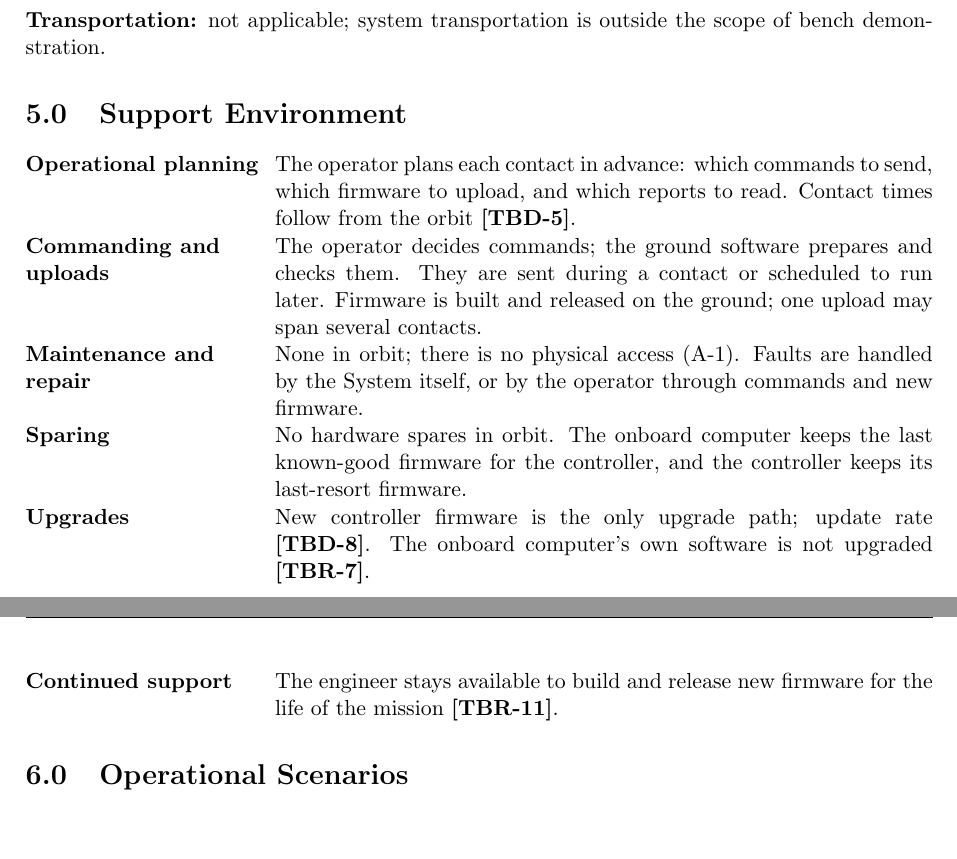
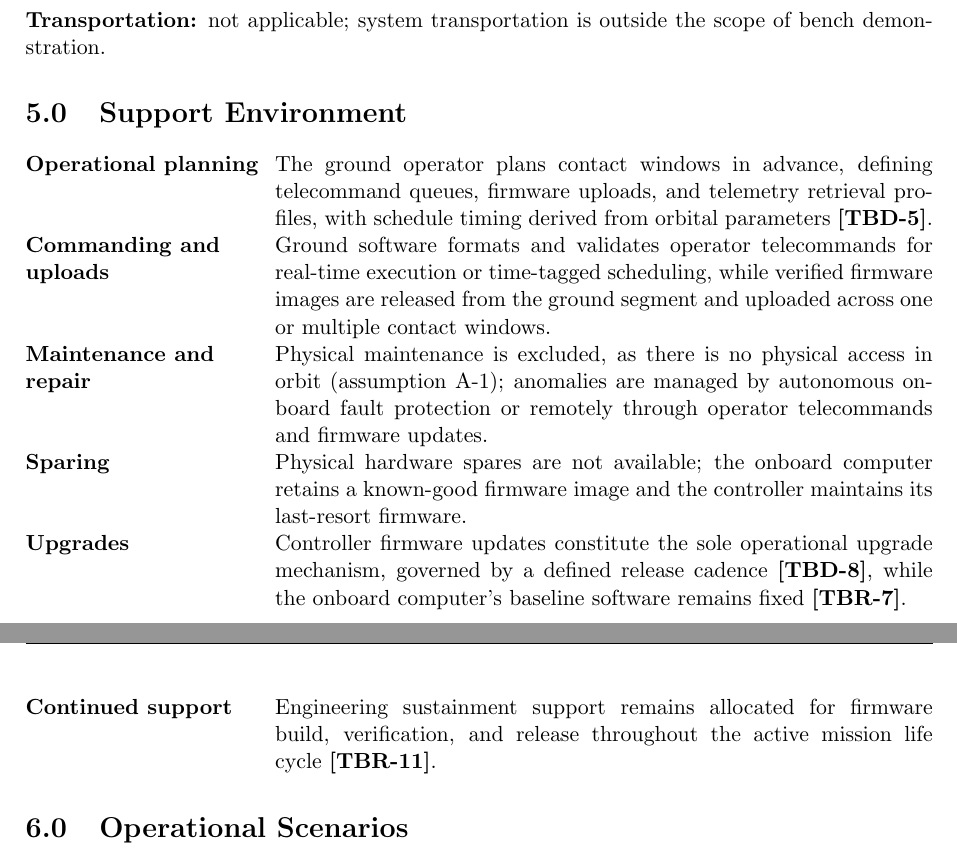
Before and after one commit to Tocki28/fail-safe-in-orbit-reprogramming, a LaTeX document (docs/conops/main.tex): two parts of pages 7 and 8 of 11, joined at a grey line, cut so that both start at the same text, the shorter picture padded with empty space. Compiled offline with pdfLaTeX.

Commit message:
ConOps 5.0: support environment in the author's formal wording
Keeps NASA's section title "Support Environment" (not "operational
concepts", a different NASA document); one ground operator (A-4);
"last-resort firmware" as in the glossary; "no physical access in
orbit".

Co-Authored-By: Claude Opus 5.5 <noreply@anthropic.com>

```diff
--- a/docs/conops/main.tex
+++ b/docs/conops/main.tex
@@ -457,24 +457,28 @@ outside the scope of bench demonstration.
 % ===========================================================================
 \section{Support Environment}
 \begin{description}[leftmargin=4.4cm]
-\item[Operational planning] The operator plans each contact in advance: which
-  commands to send, which firmware to upload, and which reports to read.
-  Contact times follow from the orbit \tbd{window}.
-\item[Commanding and uploads] The operator decides commands; the ground
-  software prepares and checks them. They are sent during a contact or
-  scheduled to run later. Firmware is built and released on the ground; one
-  upload may span several contacts.
-\item[Maintenance and repair] None in orbit; there is no physical access
-  (A-1). Faults are handled by the System itself, or by the operator through
-  commands and new firmware.
-\item[Sparing] No hardware spares in orbit. The onboard computer keeps the last
-  known-good firmware for the controller, and the controller keeps its
-  last-resort firmware.
-\item[Upgrades] New controller firmware is the only upgrade path; update rate
-  \tbd{frequency}. The onboard computer's own software is not upgraded
+\item[Operational planning] The ground operator plans contact windows in
+  advance, defining telecommand queues, firmware uploads, and telemetry
+  retrieval profiles, with schedule timing derived from orbital parameters
+  \tbd{window}.
+\item[Commanding and uploads] Ground software formats and validates operator
+  telecommands for real-time execution or time-tagged scheduling, while
+  verified firmware images are released from the ground segment and uploaded
+  across one or multiple contact windows.
+\item[Maintenance and repair] Physical maintenance is excluded, as there is no
+  physical access in orbit (assumption A-1); anomalies are managed by
+  autonomous onboard fault protection or remotely through operator
+  telecommands and firmware updates.
+\item[Sparing] Physical hardware spares are not available; the onboard
+  computer retains a known-good firmware image and the controller maintains
+  its last-resort firmware.
+\item[Upgrades] Controller firmware updates constitute the sole operational
+  upgrade mechanism, governed by a defined release cadence \tbd{frequency},
+  while the onboard computer's baseline software remains fixed
   \tbr{obcupdate}.
-\item[Continued support] The engineer stays available to build and release new
-  firmware for the life of the mission \tbr{support}.
+\item[Continued support] Engineering sustainment support remains allocated for
+  firmware build, verification, and release throughout the active mission
+  life cycle \tbr{support}.
 \end{description}
 
 % ===========================================================================
```
Also changed, not shown: docs/conops/ConOps_Remote-Controller-Fail-Safe-Update_Iss1_Rev0_DRAFT.pdf.
